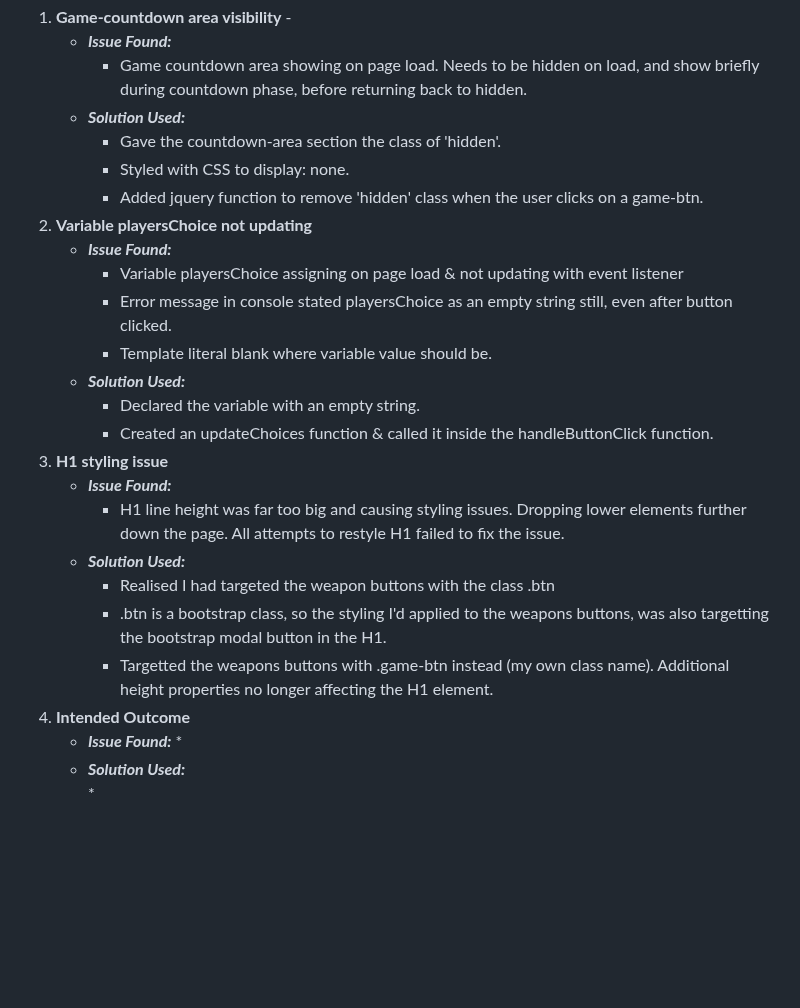
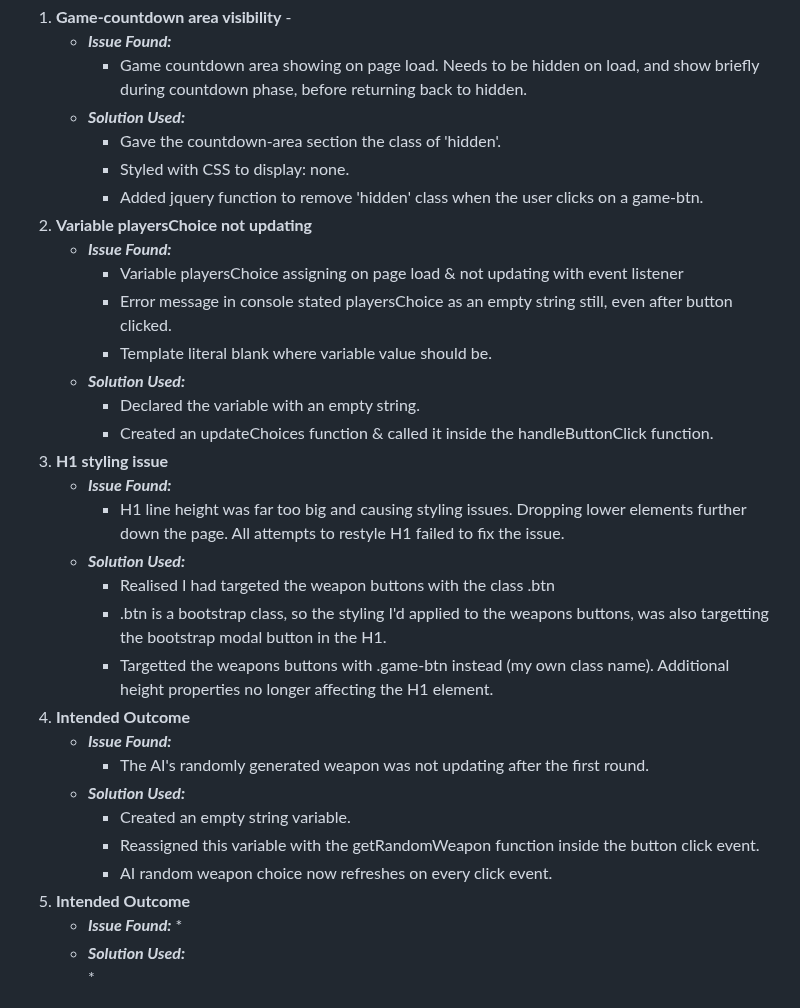
Before and after one commit to Claire-Fisher/rock-paper-scissors-ms2, a Markdown page: TESTING.md, the part around the change. Drawn GitHub-style; blank space fills up the shorter version.

Commit message:
add: log for bug 4: computersChoice not updating

```diff
--- a/TESTING.md
+++ b/TESTING.md
@@ -65,7 +65,7 @@ Below is a list of bugs I found during the development process by testing myself
         * Gave the countdown-area section the class of 'hidden'.
         * Styled with CSS to display: none.
         * Added jquery function to remove 'hidden' class when the user clicks on a game-btn.
-1. **Variable playersChoice not updating**
+2. **Variable playersChoice not updating**
     * ***Issue Found:***
         * Variable playersChoice assigning on page load & not updating with event listener
         * Error message in console stated playersChoice as an empty string still, even after button clicked.
@@ -73,14 +73,21 @@ Below is a list of bugs I found during the development process by testing myself
     * ***Solution Used:***
         * Declared the variable with an empty string.
         * Created an updateChoices function & called it inside the handleButtonClick function.
-1. **H1 styling issue**
+3. **H1 styling issue**
     * ***Issue Found:***
         * H1 line height was far too big and causing styling issues. Dropping lower elements further down the page. All attempts to restyle H1 failed to fix the issue.
     * ***Solution Used:***
         * Realised I had targeted the weapon buttons with the class .btn
         * .btn is a bootstrap class, so the styling I'd applied to the weapons buttons, was also targetting the bootstrap modal button in the H1.
         * Targetted the weapons buttons with .game-btn instead (my own class name). Additional height properties no longer affecting the H1 element.
-1. **Intended Outcome**
+4. **Intended Outcome**
+    * ***Issue Found:***
+        * The AI's randomly generated weapon was not updating after the first round.
+    * ***Solution Used:***
+        * Created an empty string variable.
+        * Reassigned this variable with the getRandomWeapon function inside the button click event.
+        * AI random weapon choice now refreshes on every click event.
+5. **Intended Outcome**
     * ***Issue Found:***
         *
     * ***Solution Used:***
```
